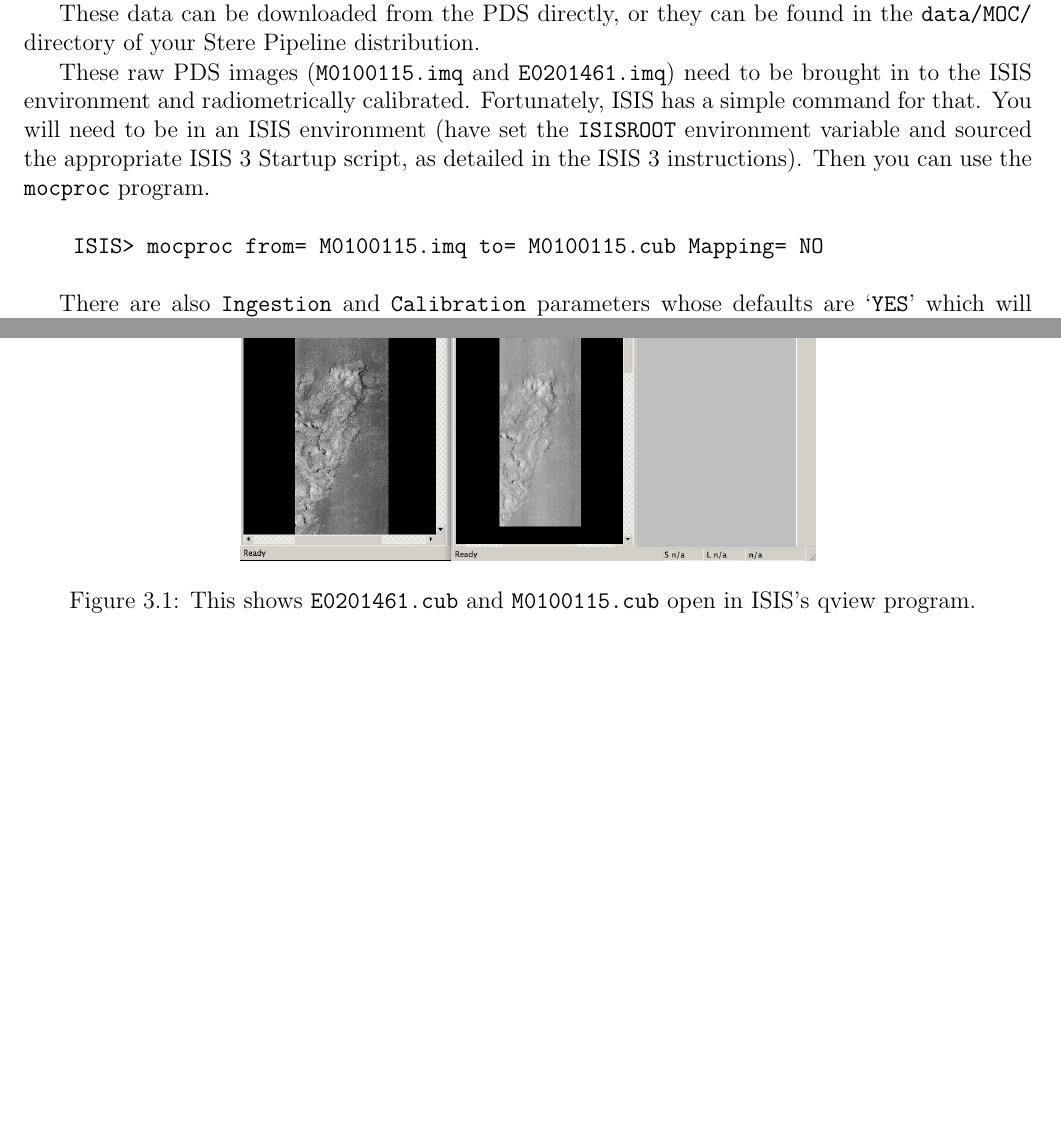
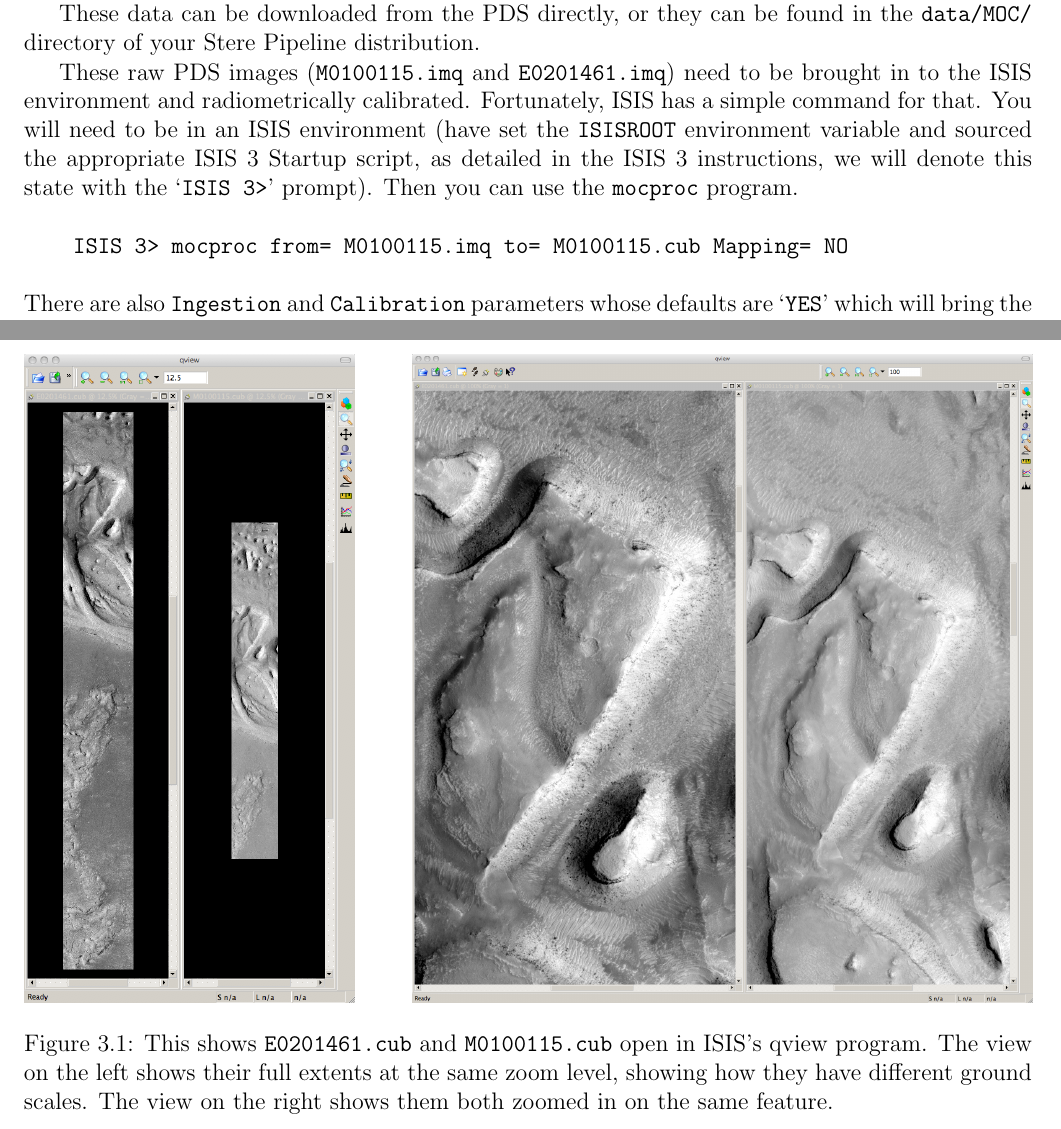
Before and after one commit to NeoGeographyToolkit/StereoPipeline, a LaTeX thesis (docs/book/asp_book.tex, which reads docs/book/getting_started.tex): two parts of pages 12 and 13 of 45, joined at a grey line, cut so that both start at the same text, the shorter picture padded with empty space. Compiled offline with pdfLaTeX.

Commit message:
Updated some images as I slowly work through the tutorial.  Seems like I keep just getting started when I have to go do something else.  Sigh.

```diff
--- a/docs/book/getting_started.tex
+++ b/docs/book/getting_started.tex
@@ -85,18 +85,34 @@ need to be brought in to the ISIS environment and radiometrically
 calibrated.  Fortunately, ISIS has a simple command for that.  You
 will need to be in an ISIS environment (have set the \texttt{ISISROOT}
 environment variable and sourced the appropriate ISIS 3 Startup
-script, as detailed in the ISIS 3 instructions).  Then you can use the
+script, as detailed in the ISIS 3 instructions, we will denote this
+state with the `\texttt{ISIS 3>}' prompt).  Then you can use the
 \texttt{mocproc} program.
 
 \begin{verbatim}
-    ISIS> mocproc from= M0100115.imq to= M0100115.cub Mapping= NO
+    ISIS 3> mocproc from= M0100115.imq to= M0100115.cub Mapping= NO
 \end{verbatim}
-
+\noindent
 There are also \texttt{Ingestion} and \texttt{Calibration} parameters
 whose defaults are `\texttt{YES}' which will bring the image into
 the ISIS format and perform radiometric calibration.  By setting
 the \texttt{Mapping} parameter to `\texttt{NO}' the resultant file
 will be an ISIS cube file that is calibrated, but not map-projected.
+
+\begin{figure}
+\begin{center}
+\includegraphics[height=4.5in]{images/p19-images.png}
+\hfill
+\includegraphics[height=4.5in]{images/p19-images_zoom.png}
+\caption[P19 images open in qview zoomed in]{
+    \label{p19-images}
+    This shows \texttt{E0201461.cub} and \texttt{M0100115.cub} open in
+	ISIS's qview program.  The view on the left shows their full extents
+	at the same zoom level, showing how they have different ground scales.
+	The view on the right shows them both zoomed in on the same feature.
+    }
+\end{center}
+\end{figure}
 
 % \section{Examples of Use}
 %
@@ -167,17 +183,6 @@ will be an ISIS cube file that is calibrated, but not map-projected.
 The following example will utilize images from the example MOC
 dataset, discussed above.  The two example ISIS 3 image files are
 \texttt{E0201461.cub} and \texttt{M0100115.cub}.
-
-\begin{figure}
-\begin{center}
-\includegraphics[width=4in]{images/p19-images.png}
-\caption[P19 images open in qview]{
-    \label{p19-images}
-    This shows \texttt{E0201461.cub} and \texttt{M0100115.cub} open in
-	ISIS's qview program.
-    }
-\end{center}
-\end{figure}
 
 The \texttt{stereo} program (page \pageref{stereo}) is designed for
 automated tie point matching and stereo production, and is the first
```
Also changed, not shown: docs/book/images/p19-images.png, docs/book/images/p19-images_zoom.png (added), docs/book/getting_started.tex (2 more changed lines).
